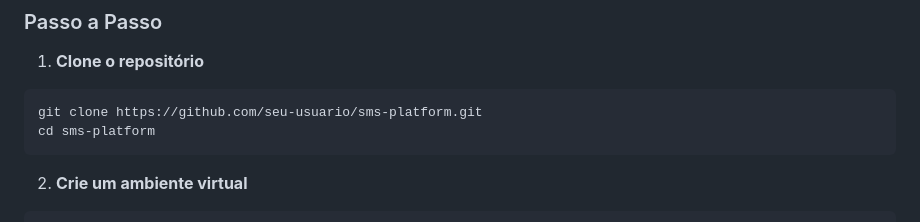
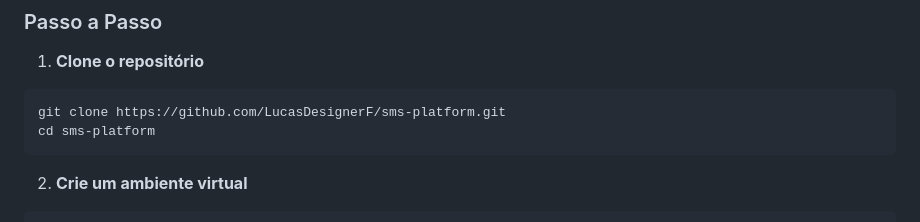
Before and after one commit to LucasDesignerF/sms-platform, a Markdown page: README.md, the part around the change. GitHub-like rendering.

````diff
--- a/README.md
+++ b/README.md
@@ -53,7 +53,7 @@
 
 1. **Clone o repositório**
 ```bash
-git clone https://github.com/seu-usuario/sms-platform.git
+git clone https://github.com/LucasDesignerF/sms-platform.git
 cd sms-platform
 ```
 
````
